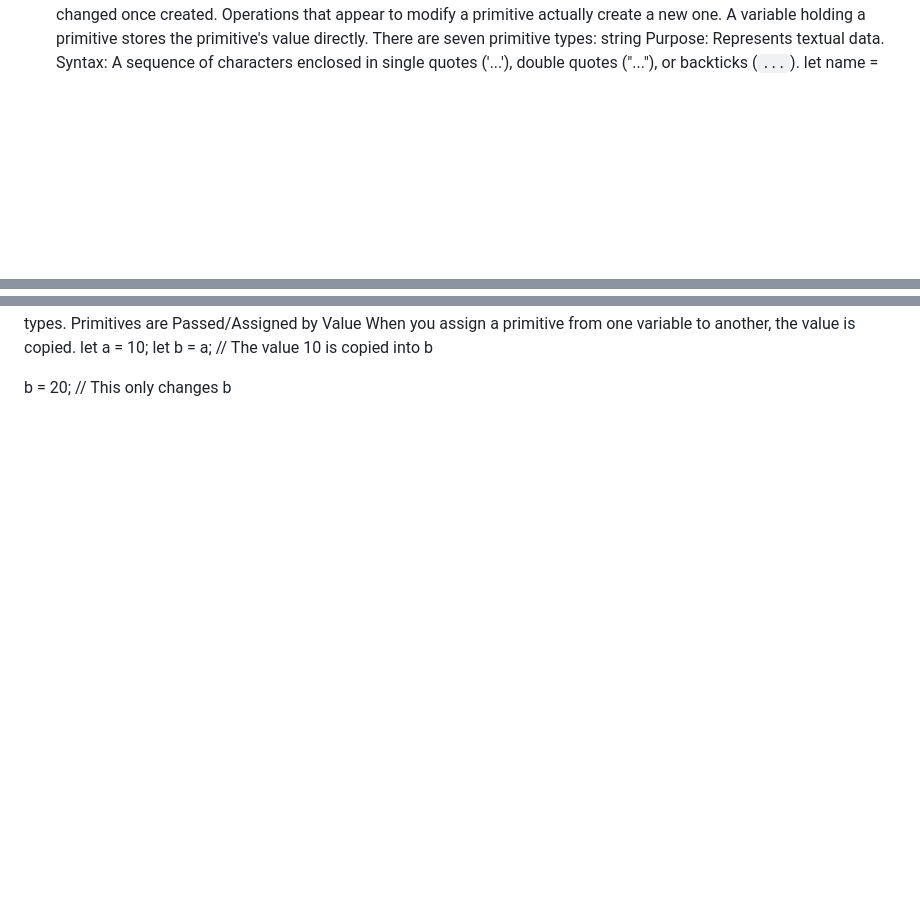
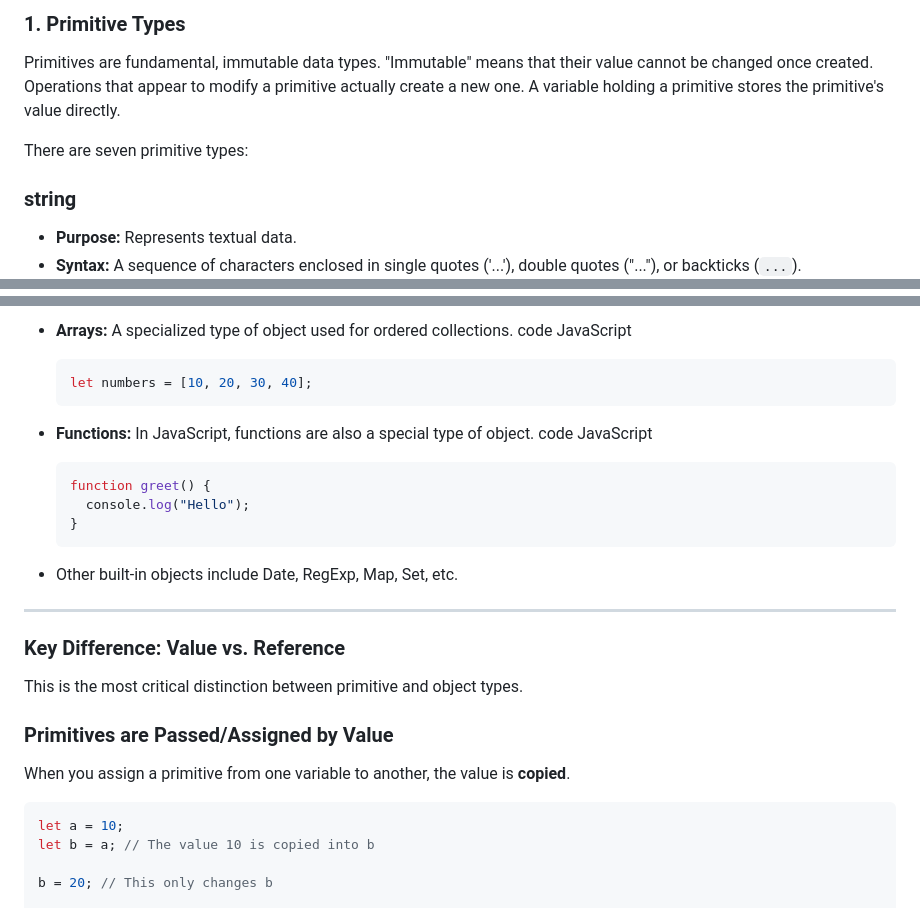
Before and after one commit to iamavinashsingh/Full-Stack-Notes, a Markdown page: Day026.md, 3 parts joined by grey strips. Drawn GitHub-style; blank space fills up the shorter version.

````diff
--- a/Day026.md
+++ b/Day026.md
@@ -107,8 +113,15 @@ Data Types in Javascript
+### 1. Primitive Types
+
 Primitives are fundamental, immutable data types. "Immutable" means that their value cannot be changed once created. Operations that appear to modify a primitive actually create a new one. A variable holding a primitive stores the primitive's value directly.
+
 There are seven primitive types:
-string
-Purpose: Represents textual data.
-Syntax: A sequence of characters enclosed in single quotes ('...'), double quotes ("..."), or backticks (`...`).
+
+### string
+
+- **Purpose:** Represents textual data.
+- **Syntax:** A sequence of characters enclosed in single quotes ('...'), double quotes ("..."), or backticks (`...`).
+
+```jsx
 let name = "Alice";
 let greeting = 'Hello, World!';
 let template = `User: ${name}`; // Template literals can embed expressions
@@ -144,3 +177,5 @@ Syntax: An integer literal followed by the n suffix.
 code JavaScript
+
+```jsx
 const veryLargeNumber = 9007199254740991n; // The 'n' makes it a BigInt
 const anotherBigInt = BigInt(9007199254740992);
@@ -175,6 +213,32 @@ Key Difference: Value vs. Reference
+- **Arrays:** A specialized type of object used for ordered collections. code JavaScript
+
+
+    ```jsx
+    let numbers = [10, 20, 30, 40];
+    ```
+
+- **Functions:** In JavaScript, functions are also a special type of object. code JavaScript
+
+
+    ```jsx
+    function greet() {
+      console.log("Hello");
+    }
+    ```
+
+- Other built-in objects include Date, RegExp, Map, Set, etc.
+
+---
+
+### Key Difference: Value vs. Reference
+
 This is the most critical distinction between primitive and object types.
-Primitives are Passed/Assigned by Value
-When you assign a primitive from one variable to another, the value is copied.
+
+### Primitives are Passed/Assigned by Value
+
+When you assign a primitive from one variable to another, the value is **copied**.
+
+```jsx
 let a = 10;
 let b = a; // The value 10 is copied into b
 
````
Also changed, not shown: other parts of Day026.md (+229 -159 lines).
